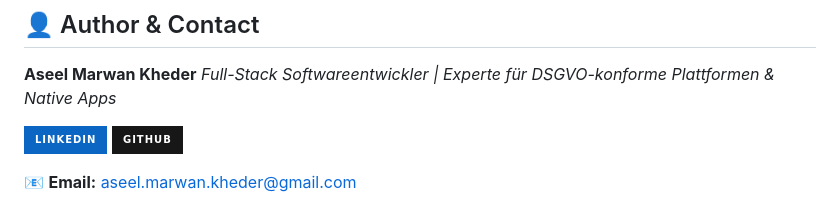
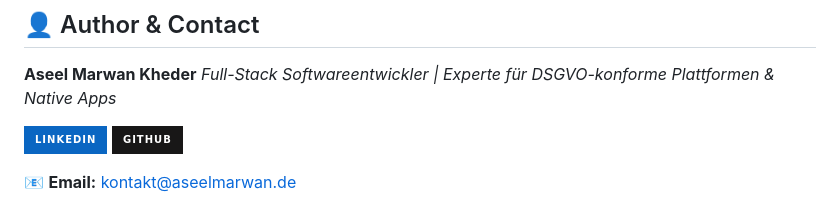
Before and after one commit to aseel7marwan/alonis-barbershop-website, a Markdown page: README.md, the part around the change. Drawn GitHub-style; badges without logos.

Commit message:
Update email contact in README.md

```diff
--- a/README.md
+++ b/README.md
@@ -86,4 +86,4 @@ _Full-Stack Softwareentwickler | Experte für DSGVO-konforme Plattformen & Nativ
 [![LinkedIn](https://img.shields.io/badge/LinkedIn-0A66C2?style=for-the-badge&logo=linkedin&logoColor=white)](https://www.linkedin.com/in/aseel-marwan-kheder-36b17033b/)
 [![GitHub](https://img.shields.io/badge/GitHub-181717?style=for-the-badge&logo=github&logoColor=white)](https://github.com/aseel7marwan)
 
-📧 **Email:** [aseel.marwan.kheder@gmail.com](mailto:aseel.marwan.kheder@gmail.com)
+📧 **Email:** [kontakt@aseelmarwan.de](mailto:kontakt@aseelmarwan.de)
```
